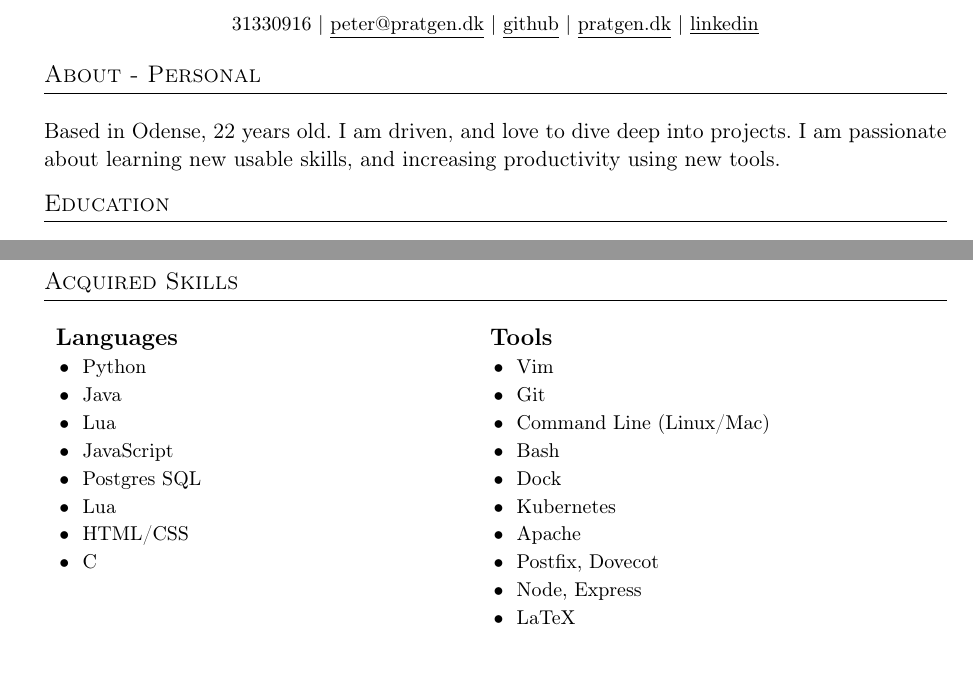
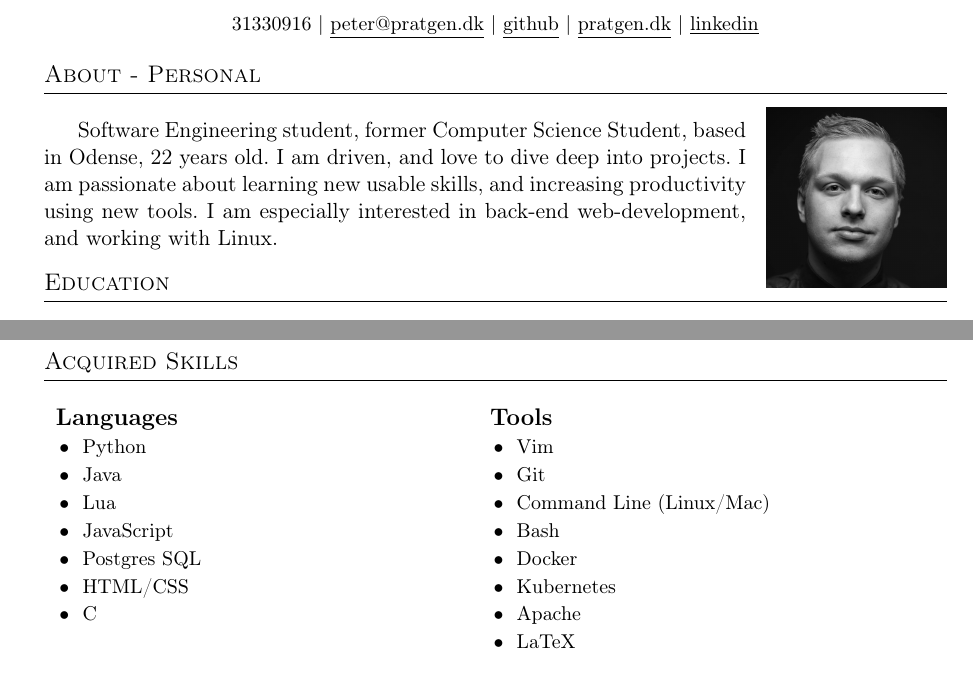
Before and after one commit to ratgen/resume, a LaTeX CV (resume.tex): two parts of pages 1 and 2 of 2, joined at a grey line, cut so that both start at the same text. Compiled offline with pdfLaTeX.

Commit message:
added picture

```diff
--- a/resume.tex
+++ b/resume.tex
@@ -7,14 +7,11 @@
 \usepackage{fancyhdr}
 \usepackage{amsmath}
 \usepackage{color}
-\usepackage{listings}
 \usepackage{graphicx}
 \usepackage{lastpage}
 \usepackage{enumitem}
+\usepackage{wrapfig}
 \usepackage[a4paper, top = 1in, bottom = 1in, left=1in,right=1in]{geometry}
-\usepackage{tikz}
-\usepackage{tikz-qtree}
-\usepackage{listingsutf8}
 \usepackage[hidelinks]{hyperref}
 
 \newcommand{\tabitem}{~~\llap{\textbullet}~~}
@@ -43,9 +40,18 @@
 
 \noindent\large{\scshape{About - Personal}} \newline
 \noindent{\rule[0.3cm]{\textwidth}{0.4pt}}
-{\normalsize Based in Odense, 22 years old. I am driven, and love to dive deep
-  into projects. I am passionate about learning new usable skills, and
-  increasing productivity using new tools.
+
+  \begin{wrapfigure}{R}{0.2\textwidth}
+    \vspace{-0.7cm}
+    \includegraphics[width=0.2\textwidth]{./okay.jpg}
+  \end{wrapfigure}
+{\normalsize Software Engineering student, former Computer Science Student, based
+  in Odense, 22 years old. I am driven, and love to dive deep into projects. I
+  am passionate about learning new usable skills, and increasing productivity
+  using new tools. I am especially interested in back-end web-development, and
+  working with Linux.
+
+
 }
 
 \vspace{0.3cm}
@@ -113,11 +119,9 @@ Examination (HTX)}{Aug. 2014 -- Jun. 2017}
     \listitem{Java}{Git}
     \listitem{Lua}{Command Line (Linux/Mac)}
     \listitem{JavaScript}{Bash}
-    \listitem{Postgres SQL}{Dock}
-    \listitem{Lua}{Kubernetes}
-    \listitem{HTML/CSS}{Apache}
-    \listitem{C}{Postfix, Dovecot}
-                       & \small{\tabitem{Node, Express}} \\
+    \listitem{Postgres SQL}{Docker}
+    \listitem{HTML/CSS}{Kubernetes}
+    \listitem{C}{Apache}
                        & \small{\tabitem{LaTeX}} \\
                       & \\
     \textbf{Misc. tools} & \textbf{Languages}  \\
```
Also changed, not shown: application/application.tex (added, +40 -0 lines), application/application.pdf (added), okay.jpg (added), resume.pdf.
